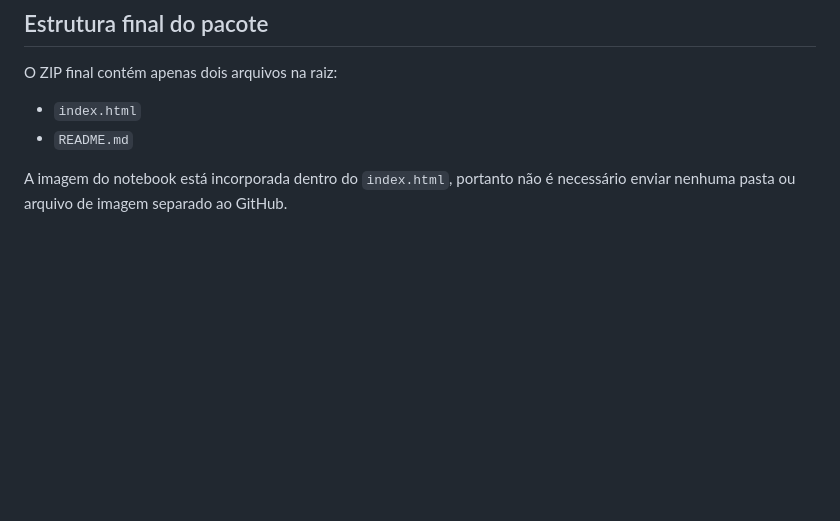
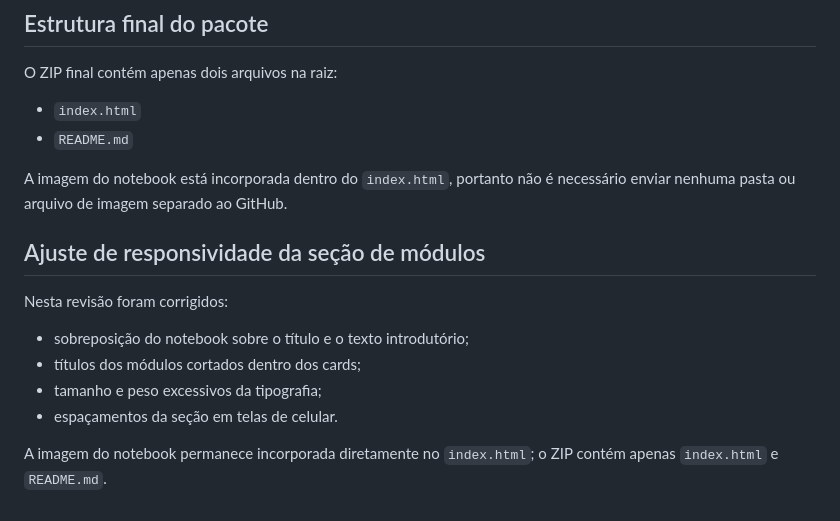
Before and after one commit to joaninhasgarcia-arch/Pet_amigurumi_curso, a Markdown page: README.md, the part around the change. Drawn GitHub-style; blank space fills up the shorter version.

```diff
--- a/README.md
+++ b/README.md
@@ -82,3 +82,15 @@ O ZIP final contém apenas dois arquivos na raiz:
 - `README.md`
 
 A imagem do notebook está incorporada dentro do `index.html`, portanto não é necessário enviar nenhuma pasta ou arquivo de imagem separado ao GitHub.
+
+
+## Ajuste de responsividade da seção de módulos
+
+Nesta revisão foram corrigidos:
+
+- sobreposição do notebook sobre o título e o texto introdutório;
+- títulos dos módulos cortados dentro dos cards;
+- tamanho e peso excessivos da tipografia;
+- espaçamentos da seção em telas de celular.
+
+A imagem do notebook permanece incorporada diretamente no `index.html`; o ZIP contém apenas `index.html` e `README.md`.
```
